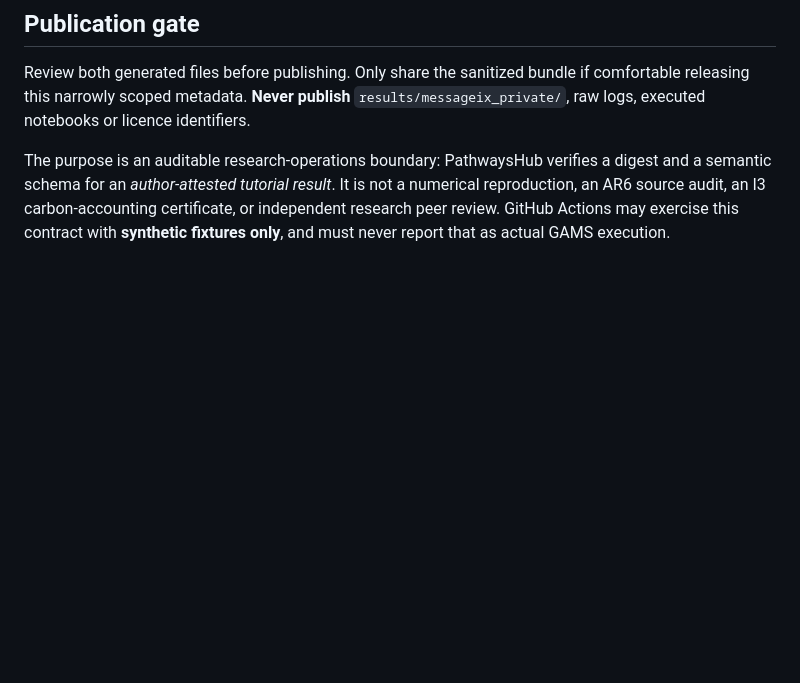
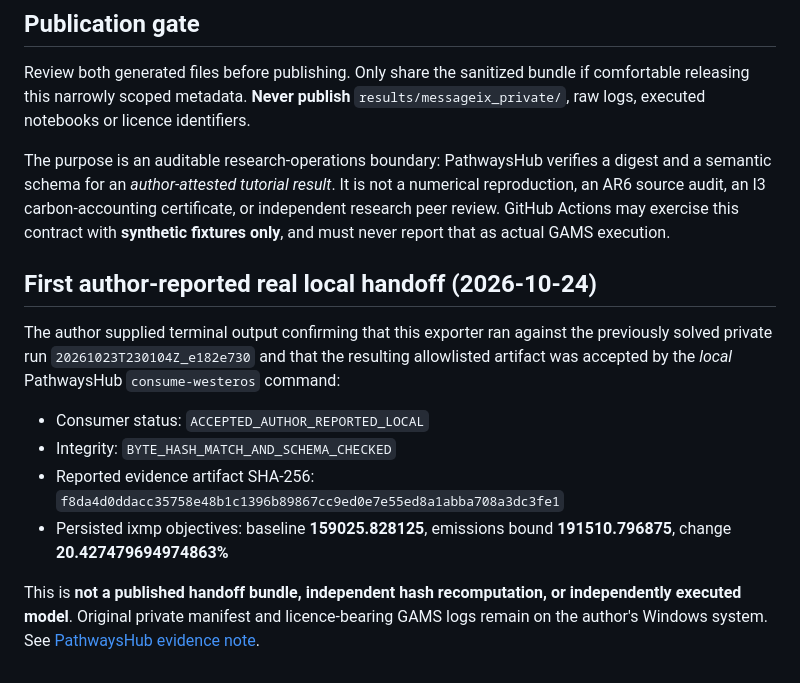
Before and after one commit to abhijith-sivaprasadan/residual-pathways, a Markdown page: docs/westeros_handoff.md, the part around the change. Rendered like a GitHub page; blank space fills up the shorter version.

Commit message:
Record verified-by-local-consumer Westeros bundle outcome without overclaiming

```diff
--- a/docs/westeros_handoff.md
+++ b/docs/westeros_handoff.md
@@ -43,3 +43,14 @@ Inspect `outputs/westeros_contract/decision.json`; a valid handoff reports **ACC
 Review both generated files before publishing. Only share the sanitized bundle if comfortable releasing this narrowly scoped metadata. **Never publish** `results/messageix_private/`, raw logs, executed notebooks or licence identifiers.
 
 The purpose is an auditable research-operations boundary: PathwaysHub verifies a digest and a semantic schema for an *author-attested tutorial result*. It is not a numerical reproduction, an AR6 source audit, an I3 carbon-accounting certificate, or independent research peer review. GitHub Actions may exercise this contract with **synthetic fixtures only**, and must never report that as actual GAMS execution.
+
+## First author-reported real local handoff (2026-10-24)
+
+The author supplied terminal output confirming that this exporter ran against the previously solved private run `20261023T230104Z_e182e730` and that the resulting allowlisted artifact was accepted by the *local* PathwaysHub `consume-westeros` command:
+
+- Consumer status: `ACCEPTED_AUTHOR_REPORTED_LOCAL`
+- Integrity: `BYTE_HASH_MATCH_AND_SCHEMA_CHECKED`
+- Reported evidence artifact SHA-256: `f8da4d0ddacc35758e48b1c1396b89867cc9ed0e7e55ed8a1abba708a3dc3fe1`
+- Persisted ixmp objectives: baseline **159025.828125**, emissions bound **191510.796875**, change **20.427479694974863%**
+
+This is **not a published handoff bundle, independent hash recomputation, or independently executed model**. Original private manifest and licence-bearing GAMS logs remain on the author's Windows system. See [PathwaysHub evidence note](https://github.com/abhijith-sivaprasadan/pathways-hub/blob/main/docs/messageix_local_run.md).
```
